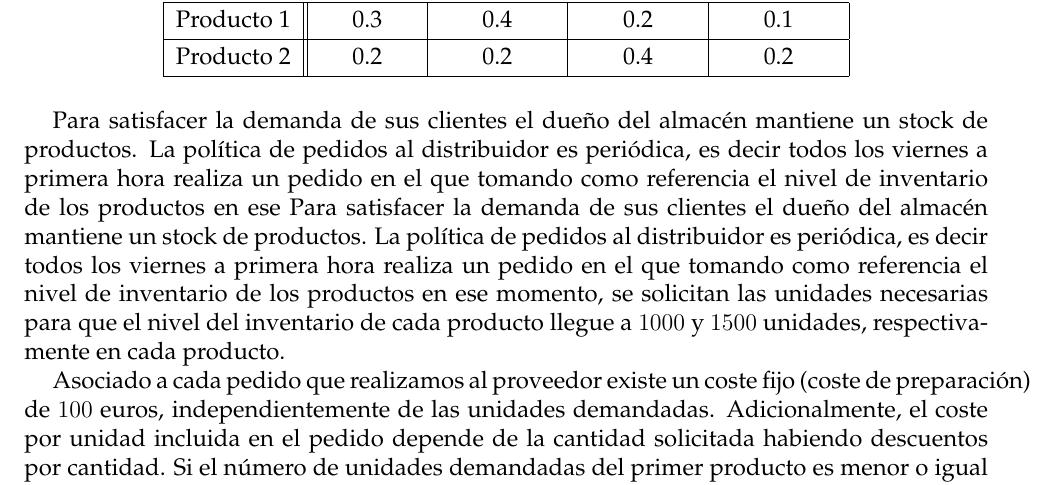
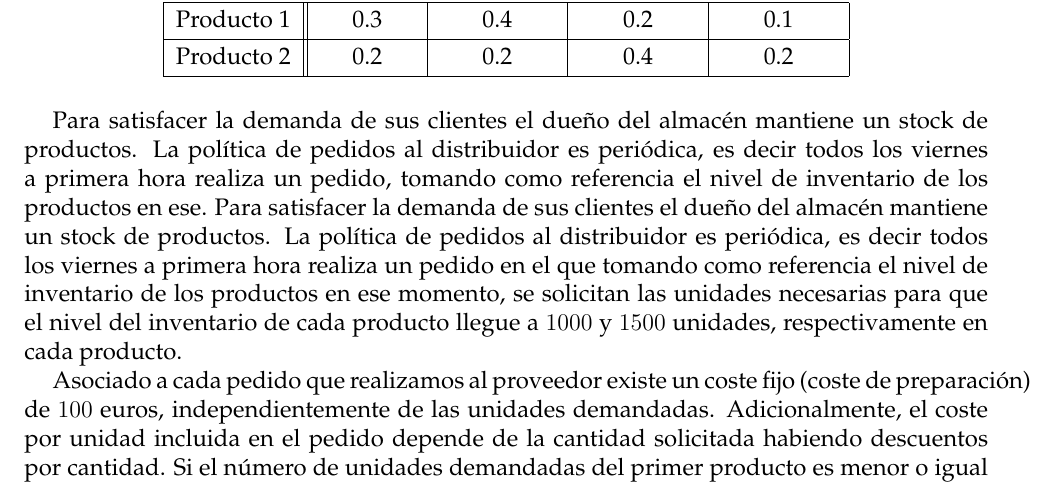
Before and after one commit to iremma/metodos-simulacion, a LaTeX document (memoria/memoria.tex): part of page 7 of 9, cut so that both start at the same text. Compiled offline with pdfLaTeX.

Commit message:
espacios

```diff
--- a/memoria/memoria.tex
+++ b/memoria/memoria.tex
@@ -186,7 +186,7 @@
 	\end{table}
 
 
-	Para satisfacer la demanda de sus clientes el dueño del almacén mantiene un stock de productos. La política de pedidos al distribuidor es periódica, es decir todos los viernes a primera hora realiza un pedido en el que tomando como referencia el nivel de inventario de los productos en ese Para satisfacer la demanda de sus clientes el dueño del almacén mantiene un stock de productos. La política de pedidos al distribuidor es periódica, es decir todos los viernes a primera hora realiza un pedido en el que tomando como referencia el nivel de inventario de los productos en ese momento, se solicitan las unidades necesarias para que el nivel del inventario de cada producto llegue a $1000$ y $1500$ unidades, respectivamente en cada producto.
+	Para satisfacer la demanda de sus clientes el dueño del almacén mantiene un stock de productos. La política de pedidos al distribuidor es periódica, es decir todos los viernes a primera hora realiza un pedido, tomando como referencia el nivel de inventario de los productos en ese. Para satisfacer la demanda de sus clientes el dueño del almacén mantiene un stock de productos. La política de pedidos al distribuidor es periódica, es decir todos los viernes a primera hora realiza un pedido en el que tomando como referencia el nivel de inventario de los productos en ese momento, se solicitan las unidades necesarias para que el nivel del inventario de cada producto llegue a $1000$ y $1500$ unidades, respectivamente en cada producto.
 
 
 	Asociado a cada pedido que realizamos al proveedor existe un coste fijo (coste de preparación) de $100$ euros, independientemente de las unidades demandadas. Adicionalmente, el coste por unidad incluida en el pedido depende de la cantidad solicitada habiendo descuentos por cantidad. Si el número de unidades demandadas del primer producto es menor o igual a $600$ el precio es de $1$ euro la unidad, mientras que si se piden más de $600$ el precio desciende a $75$ céntimos. Para el segundo producto, si el número de unidades demandadas es menor que $800$ el precio es de $1.5$ euros la unidad, mientras que si se piden más de $800$ el precio desciende a $1.25$ euros.
```
Also changed, not shown: memoria/memoria.pdf.
